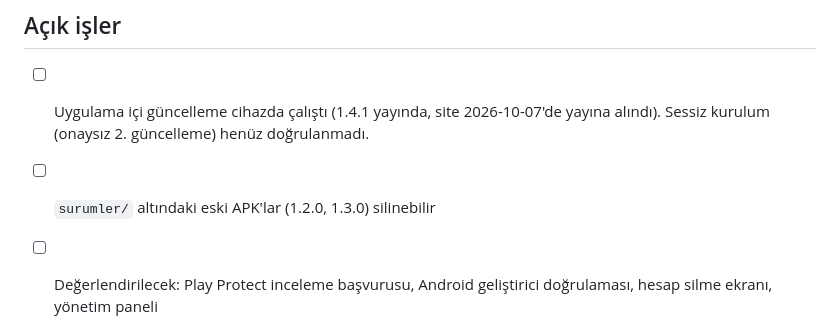
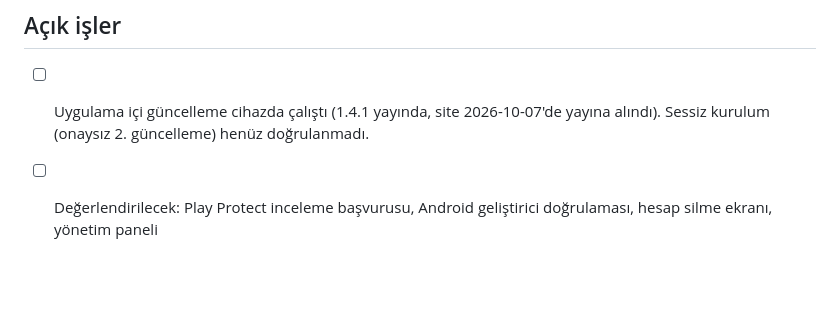
Before and after one commit to Batuhan-Kahraman35/karaliste, a Markdown page: CLAUDE.md, the part around the change. Drawn GitHub-style; blank space fills up the shorter version.

Commit message:
Acik islerden eski APK temizligi kaldirildi

```diff
--- a/CLAUDE.md
+++ b/CLAUDE.md
@@ -84,5 +84,4 @@ Android yerel Room DB sürüm 4: `Karaliste`, `EslesmeTipleri`, `EngellenenArama
 ## Açık işler
 
 - [ ] Uygulama içi güncelleme cihazda çalıştı (1.4.1 yayında, site 2026-10-07'de yayına alındı). Sessiz kurulum (onaysız 2. güncelleme) henüz doğrulanmadı.
-- [ ] `surumler/` altındaki eski APK'lar (1.2.0, 1.3.0) silinebilir
 - [ ] Değerlendirilecek: Play Protect inceleme başvurusu, Android geliştirici doğrulaması, hesap silme ekranı, yönetim paneli
```
